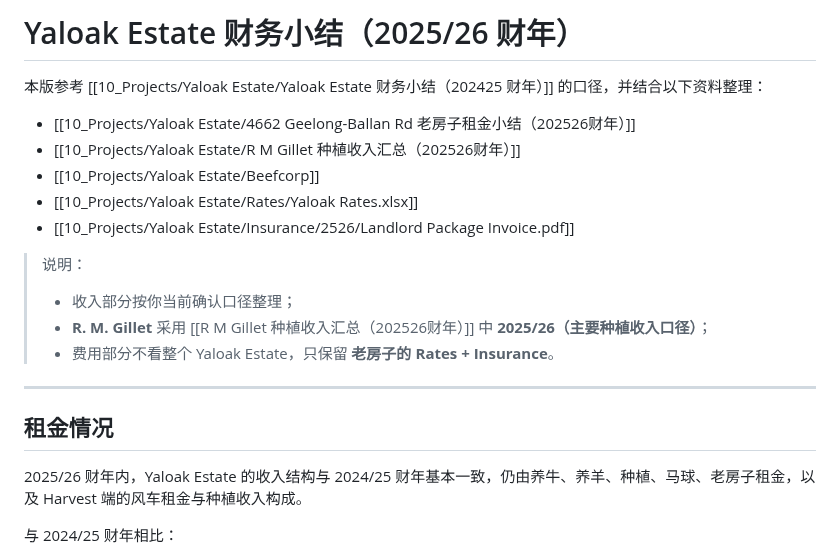
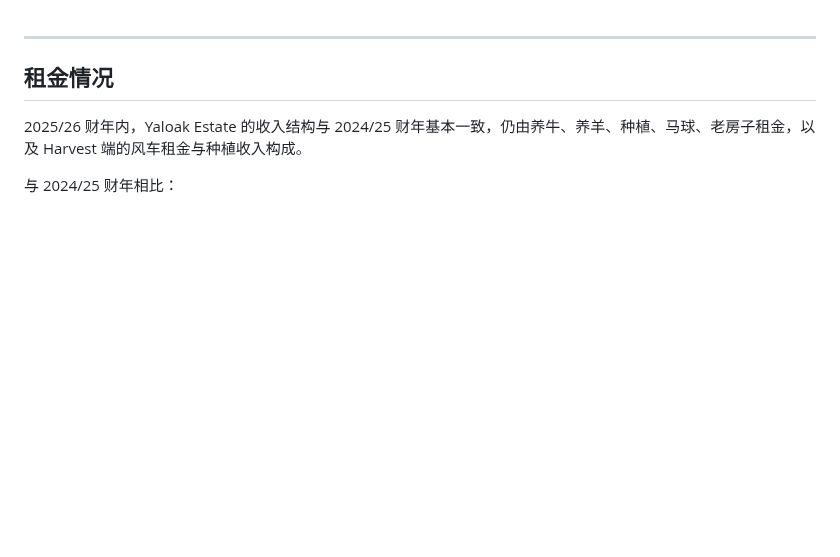
Before and after one commit to maxstillwell/obsidian, a Markdown page: 10_Projects/Yaloak Estate/Yaloak Estate 财务小结（202526 财年，按细项复核版）.md, the part around the change. Rendered like a GitHub page; blank space fills up the shorter version.

```diff
--- a/10_Projects/Yaloak Estate/Yaloak Estate 财务小结（202526 财年，按细项复核版）.md
+++ b/10_Projects/Yaloak Estate/Yaloak Estate 财务小结（202526 财年，按细项复核版）.md
@@ -1,17 +1,3 @@
-# Yaloak Estate 财务小结（2025/26 财年）
-
-本版参考 [[10_Projects/Yaloak Estate/Yaloak Estate 财务小结（202425 财年）]] 的口径，并结合以下资料整理：
-
-- [[10_Projects/Yaloak Estate/4662 Geelong-Ballan Rd 老房子租金小结（202526财年）]]
-- [[10_Projects/Yaloak Estate/R M Gillet 种植收入汇总（202526财年）]]
-- [[10_Projects/Yaloak Estate/Beefcorp]]
-- [[10_Projects/Yaloak Estate/Rates/Yaloak Rates.xlsx]]
-- [[10_Projects/Yaloak Estate/Insurance/2526/Landlord Package Invoice.pdf]]
-
-> 说明：
-> - 收入部分按你当前确认口径整理；
-> - **R. M. Gillet** 采用 [[R M Gillet 种植收入汇总（202526财年）]] 中 **2025/26（主要种植收入口径）**；
-> - 费用部分不看整个 Yaloak Estate，只保留 **老房子的 Rates + Insurance**。
 
 ---
 
```
Also changed, not shown: 10_Projects/Yaloak Estate/Yaloak Estate 财务小结（202425 财年）.md (+0 -26 lines).
